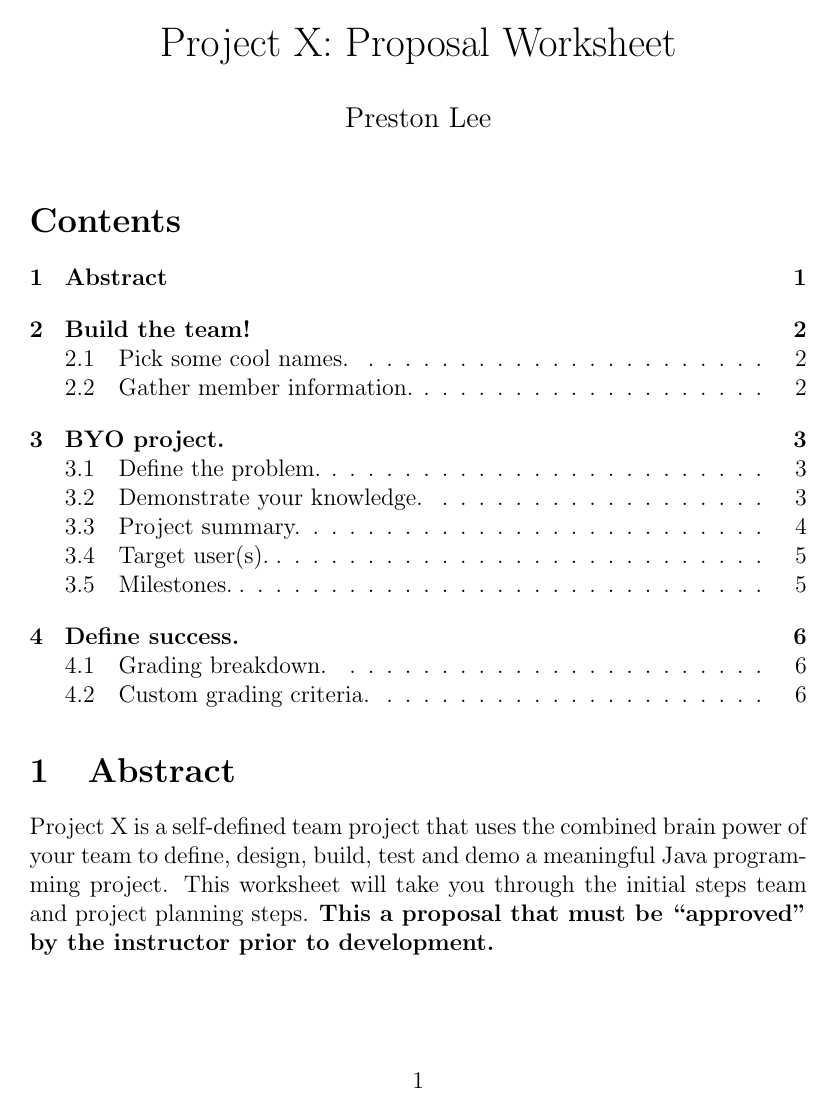
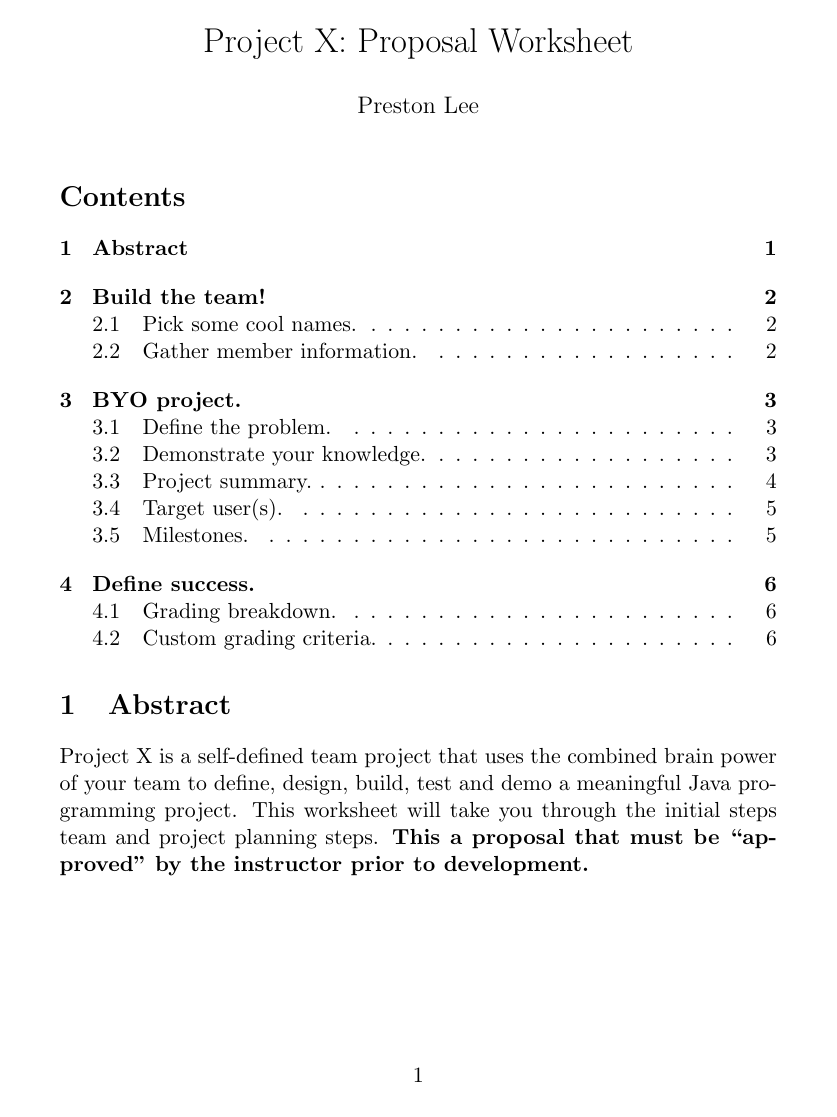
Before and after one commit to preston/projectx, a LaTeX document (doc/Project X.tex): page 1 of 7 before the commit and page 1 of 6 after it. Compiled offline with pdfLaTeX.

Commit message:
Minor typographical fixes.

```diff
--- a/doc/Project X.tex
+++ b/doc/Project X.tex
@@ -1,4 +1,4 @@
-\documentclass[12pt]{article}
+\documentclass[11pt]{article}
 %\usepackage{geometry}                % See geometry.pdf to learn the layout options. There are lots.
 %\geometry{letterpaper}                   % ... or a4paper or a5paper or ...
 %\geometry{landscape}                % Activate for for rotated page geometry
@@ -13,8 +13,8 @@
 
 \pagestyle{fancy}
 \fancyfoot[L]{Project X \\ CST 200}
-\fancyfoot[C]{Proposal Worksheet \\ \copyright Preston Lee 2010. All rights reserved.}
-\fancyfoot[RO, LE] {\thepage  of \pageref{LastPage}}
+\fancyfoot[C]{Proposal Worksheet \\ {\copyright} Preston Lee 2010. All rights reserved.}
+\fancyfoot[RO, LE] {{\thepage} of \pageref{LastPage}}
 
 \title{Project X: Proposal Worksheet}
 
```
Also changed, not shown: doc/Project X.pdf, 3 other files.
